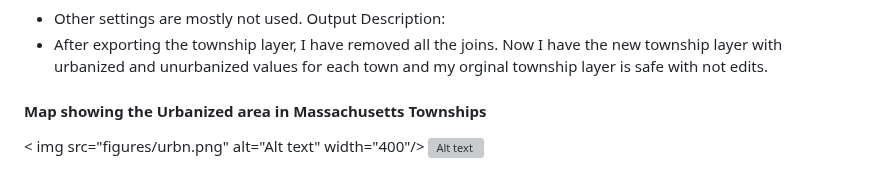
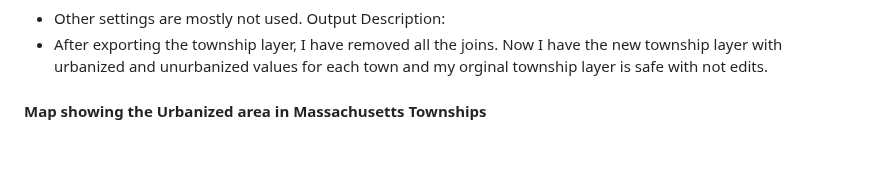
Before and after one commit to Kchaitanya30/Processing-Geographic-Data, a Markdown page: Managing_Attribute_data_and_layer_data/README.md, the part around one of its changes. Rendered like a GitHub page; blank space fills up the shorter version; grey boxes are pictures that could not be loaded.

```diff
--- a/Managing_Attribute_data_and_layer_data/README.md
+++ b/Managing_Attribute_data_and_layer_data/README.md
@@ -163,6 +163,5 @@ Output Description:
 - After exporting the township layer, I have removed all the joins. Now I have the new township layer with urbanized and unurbanized values for each town and my orginal township layer is safe with not edits.
 
 #### Map showing the Urbanized area in Massachusetts Townships
-< img src="figures/urbn.png" alt="Alt text" width="400"/>
 <img src="figures/urbn.png" alt="Alt text" width="400"/>
 #### Map showing the Un-Urbanized area in Massachusetts Townships
```
Also changed, not shown: other parts of Managing_Attribute_data_and_layer_data/README.md (+1 -1 lines).
